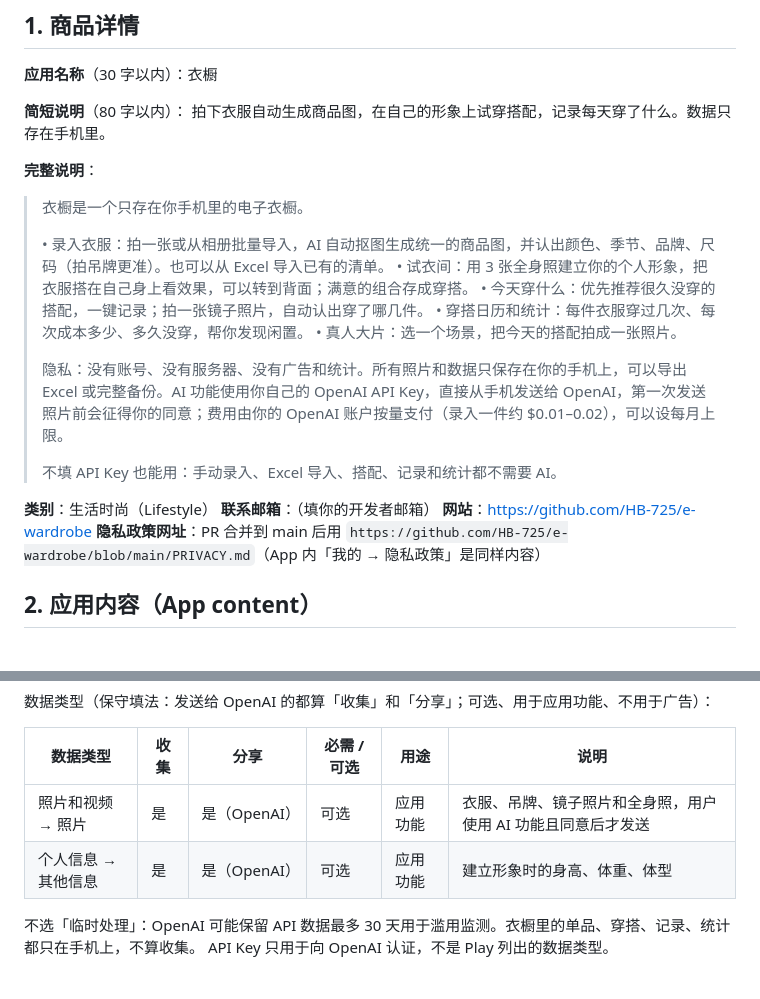
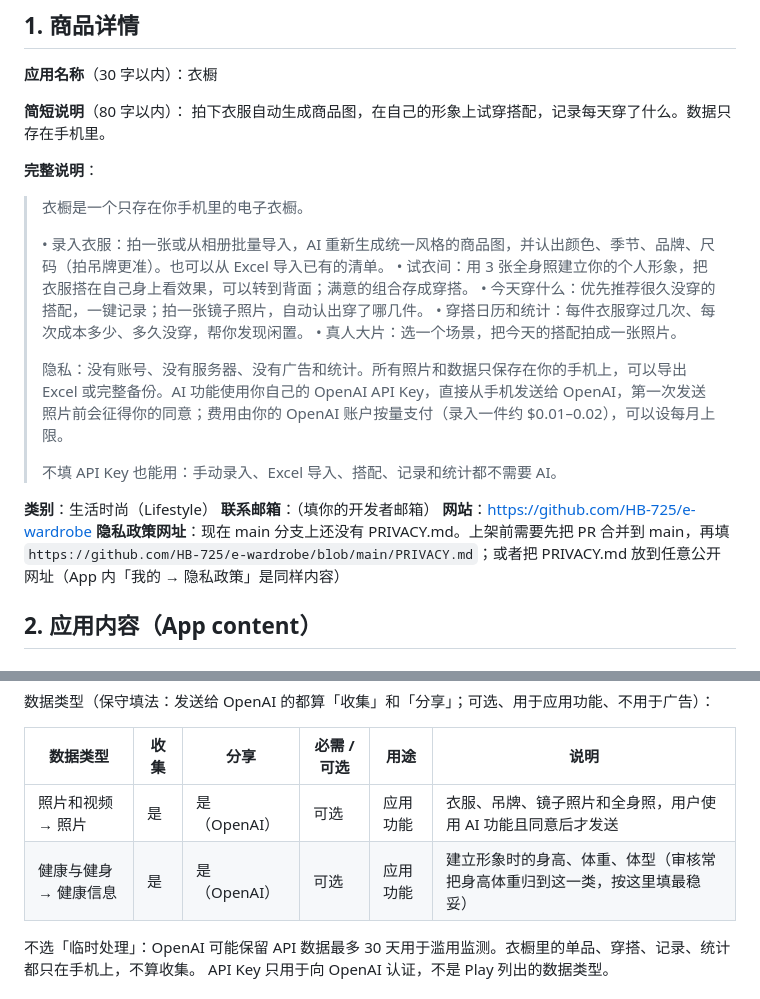
Before and after one commit to HB-725/e-wardrobe, a Markdown page: docs/store/README.md, 2 parts joined by grey strips. GitHub-like rendering.

Commit message:
Store notes: body data as health info, regenerated (not cut-out) catalog images, privacy URL needs main
Co-Authored-By: Claude Opus 5.5 <noreply@anthropic.com>
Claude-Session: https://claude.ai/code/session_01JSba6BftfaFiaGKWxj4KrU

```diff
--- a/docs/store/README.md
+++ b/docs/store/README.md
@@ -13,7 +13,7 @@
 
 > 衣橱是一个只存在你手机里的电子衣橱。
 >
-> • 录入衣服：拍一张或从相册批量导入，AI 自动抠图生成统一的商品图，并认出颜色、季节、品牌、尺码（拍吊牌更准）。也可以从 Excel 导入已有的清单。
+> • 录入衣服：拍一张或从相册批量导入，AI 重新生成统一风格的商品图，并认出颜色、季节、品牌、尺码（拍吊牌更准）。也可以从 Excel 导入已有的清单。
 > • 试衣间：用 3 张全身照建立你的个人形象，把衣服搭在自己身上看效果，可以转到背面；满意的组合存成穿搭。
 > • 今天穿什么：优先推荐很久没穿的搭配，一键记录；拍一张镜子照片，自动认出穿了哪几件。
 > • 穿搭日历和统计：每件衣服穿过几次、每次成本多少、多久没穿，帮你发现闲置。
@@ -26,7 +26,7 @@
 **类别**：生活时尚（Lifestyle）
 **联系邮箱**：（填你的开发者邮箱）
 **网站**：https://github.com/HB-725/e-wardrobe
-**隐私政策网址**：PR 合并到 main 后用 `https://github.com/HB-725/e-wardrobe/blob/main/PRIVACY.md`（App 内「我的 → 隐私政策」是同样内容）
+**隐私政策网址**：现在 main 分支上还没有 PRIVACY.md。上架前需要先把 PR 合并到 main，再填 `https://github.com/HB-725/e-wardrobe/blob/main/PRIVACY.md`；或者把 PRIVACY.md 放到任意公开网址（App 内「我的 → 隐私政策」是同样内容）
 
 ## 2. 应用内容（App content）
 
@@ -43,7 +43,7 @@
 | 数据类型 | 收集 | 分享 | 必需 / 可选 | 用途 | 说明 |
 | --- | --- | --- | --- | --- | --- |
 | 照片和视频 → 照片 | 是 | 是（OpenAI） | 可选 | 应用功能 | 衣服、吊牌、镜子照片和全身照，用户使用 AI 功能且同意后才发送 |
-| 个人信息 → 其他信息 | 是 | 是（OpenAI） | 可选 | 应用功能 | 建立形象时的身高、体重、体型 |
+| 健康与健身 → 健康信息 | 是 | 是（OpenAI） | 可选 | 应用功能 | 建立形象时的身高、体重、体型（审核常把身高体重归到这一类，按这里填最稳妥） |
 
 不选「临时处理」：OpenAI 可能保留 API 数据最多 30 天用于滥用监测。衣橱里的单品、穿搭、记录、统计都只在手机上，不算收集。
 API Key 只用于向 OpenAI 认证，不是 Play 列出的数据类型。
```
